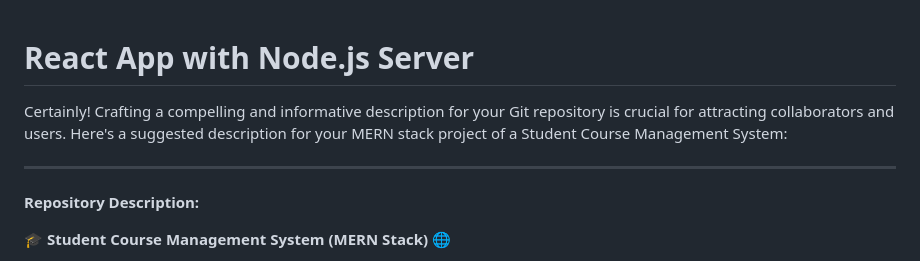
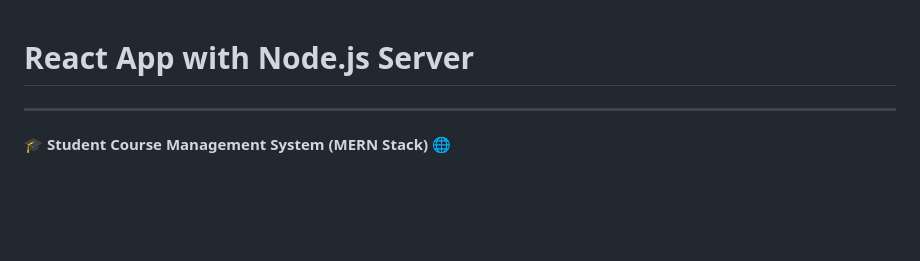
Before and after one commit to ShadowSLayerrYT/Student-Course-Management-System, a Markdown page: README.md, the part around the change. Rendered like a GitHub page; blank space fills up the shorter version.

```diff
--- a/README.md
+++ b/README.md
@@ -1,10 +1,6 @@
 # React App with Node.js Server
 
-Certainly! Crafting a compelling and informative description for your Git repository is crucial for attracting collaborators and users. Here's a suggested description for your MERN stack project of a Student Course Management System:
-
 ---
-
-**Repository Description:**
 
 🎓 **Student Course Management System (MERN Stack)** 🌐
 
```
